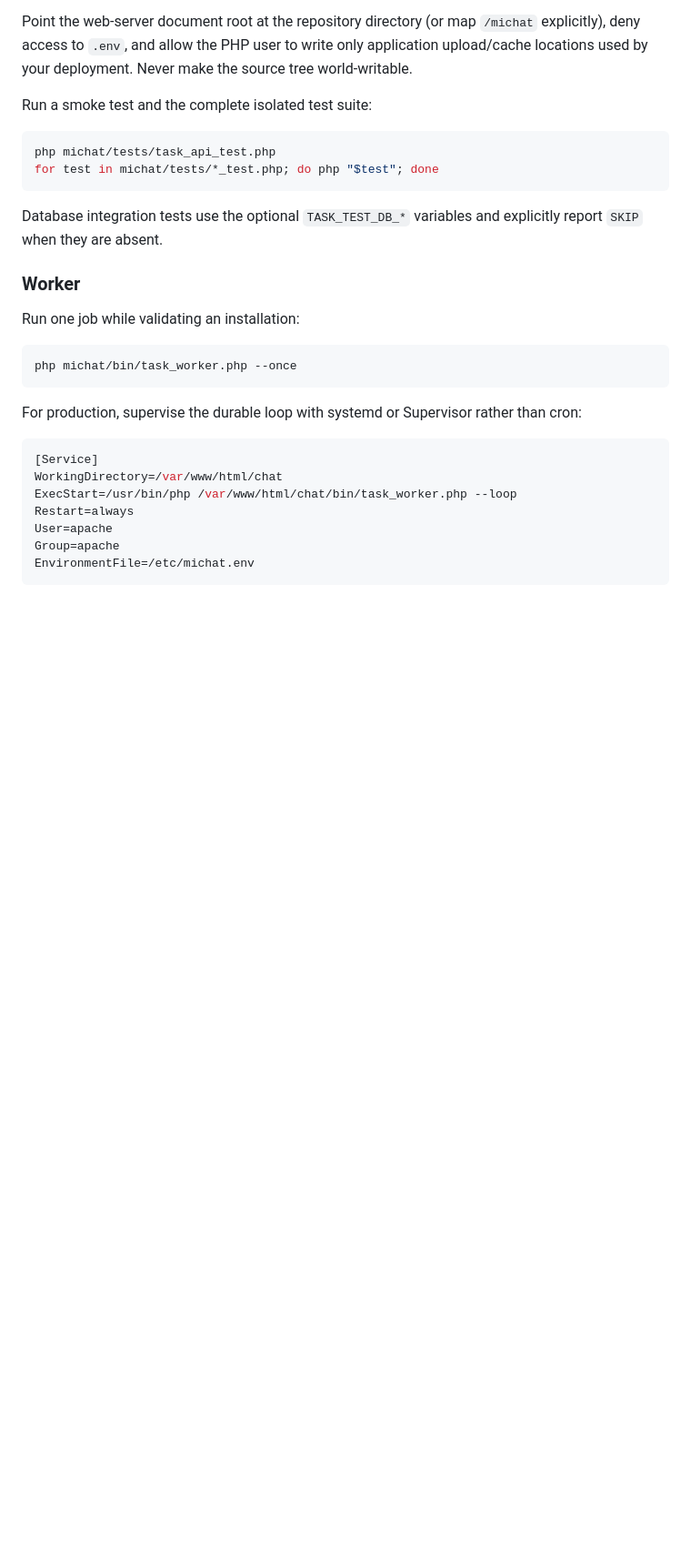
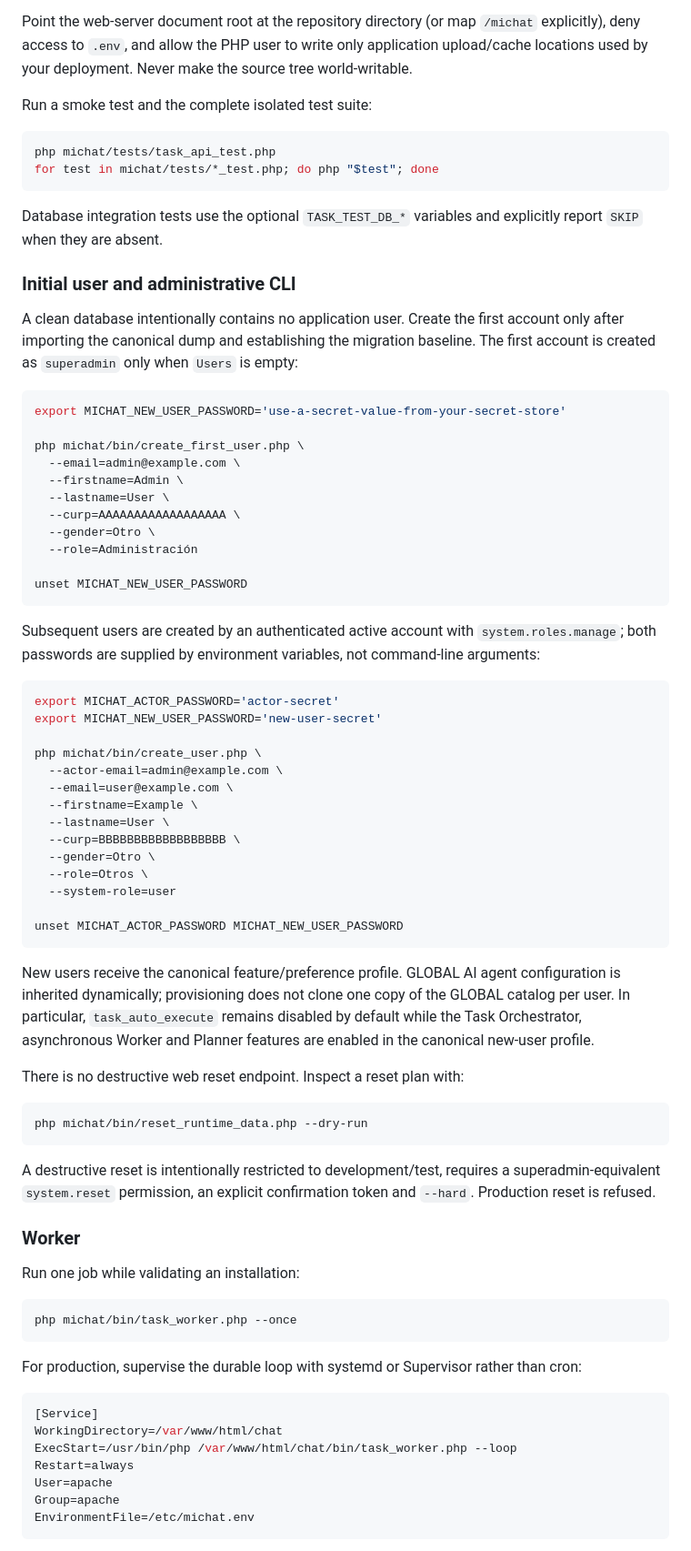
Before and after one commit to jimmybackend/michat, a Markdown page: README.md, the part around one of its changes. Shown at 91% size. Drawn GitHub-style; blank space fills up the shorter version.

Commit message:
docs: document final Fase 12B install and administration flow

````diff
--- a/README.md
+++ b/README.md
@@ -778,6 +792,64 @@ for test in michat/tests/*_test.php; do php "$test"; done
 ```
 
 Database integration tests use the optional `TASK_TEST_DB_*` variables and explicitly report `SKIP` when they are absent.
+
+### Initial user and administrative CLI
+
+A clean database intentionally contains no application user. Create the first
+account only after importing the canonical dump and establishing the migration
+baseline. The first account is created as `superadmin` only when `Users` is
+empty:
+
+```bash
+export MICHAT_NEW_USER_PASSWORD='use-a-secret-value-from-your-secret-store'
+
+php michat/bin/create_first_user.php \
+  --email=admin@example.com \
+  --firstname=Admin \
+  --lastname=User \
+  --curp=AAAAAAAAAAAAAAAAAA \
+  --gender=Otro \
+  --role=Administración
+
+unset MICHAT_NEW_USER_PASSWORD
+```
+
+Subsequent users are created by an authenticated active account with
+`system.roles.manage`; both passwords are supplied by environment variables,
+not command-line arguments:
+
+```bash
+export MICHAT_ACTOR_PASSWORD='actor-secret'
+export MICHAT_NEW_USER_PASSWORD='new-user-secret'
+
+php michat/bin/create_user.php \
+  --actor-email=admin@example.com \
+  --email=user@example.com \
+  --firstname=Example \
+  --lastname=User \
+  --curp=BBBBBBBBBBBBBBBBBB \
+  --gender=Otro \
+  --role=Otros \
+  --system-role=user
+
+unset MICHAT_ACTOR_PASSWORD MICHAT_NEW_USER_PASSWORD
+```
+
+New users receive the canonical feature/preference profile. GLOBAL AI agent
+configuration is inherited dynamically; provisioning does not clone one copy of
+the GLOBAL catalog per user. In particular, `task_auto_execute` remains
+disabled by default while the Task Orchestrator, asynchronous Worker and Planner
+features are enabled in the canonical new-user profile.
+
+There is no destructive web reset endpoint. Inspect a reset plan with:
+
+```bash
+php michat/bin/reset_runtime_data.php --dry-run
+```
+
+A destructive reset is intentionally restricted to development/test, requires a
+superadmin-equivalent `system.reset` permission, an explicit confirmation token
+and `--hard`. Production reset is refused.
 
 ### Worker
 
````
Also changed, not shown: other parts of README.md (+15 -1 lines).
